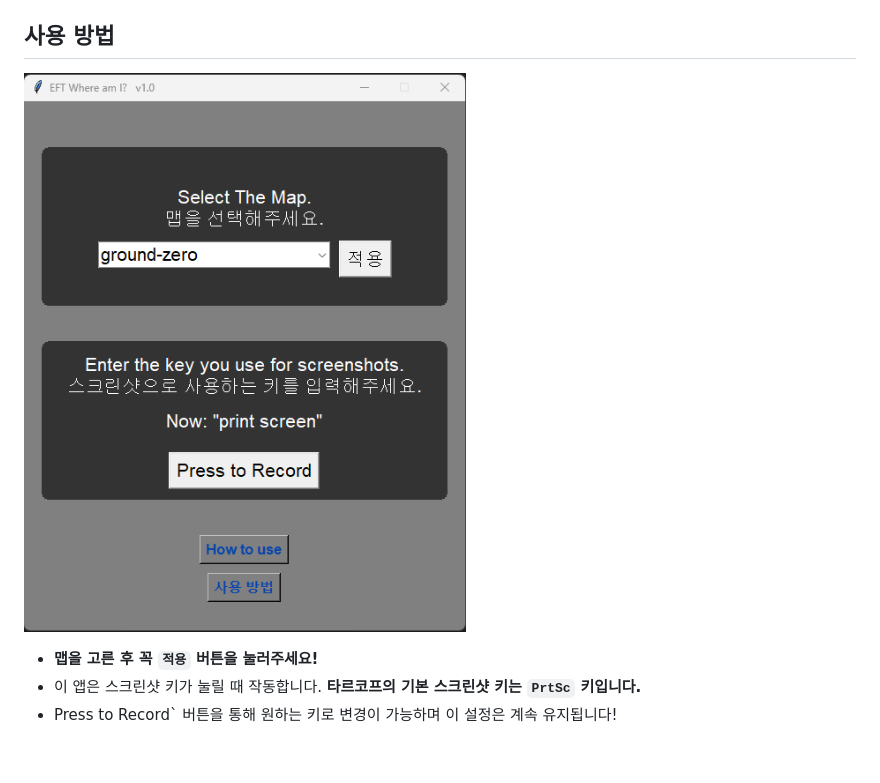
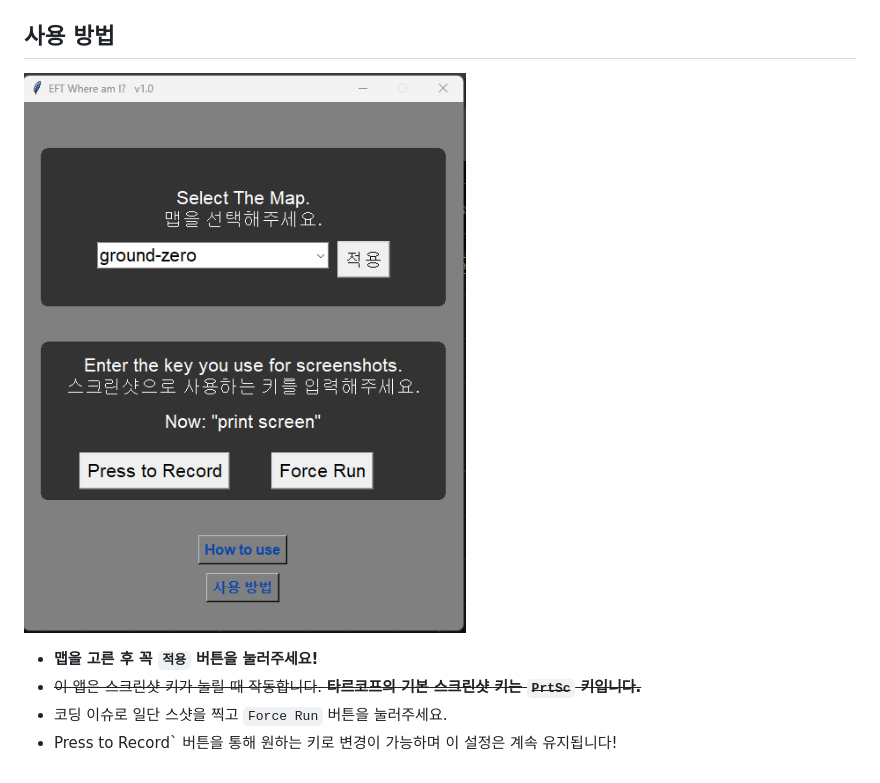
Before and after one commit to karpitony/eft-where-am-i, a Markdown page: README.md, the part around the change. Drawn GitHub-style; pictures changed too: assets/screenshot01.png.

```diff
--- a/README.md
+++ b/README.md
@@ -6,5 +6,6 @@
 ## 사용 방법
 ![screenshot01](assets/screenshot01.png)
 - **맵을 고른 후 꼭 `적용` 버튼을 눌러주세요!**
-- 이 앱은 스크린샷 키가 눌릴 때 작동합니다. **타르코프의 기본 스크린샷 키는 `PrtSc` 키입니다.**
+- ~~이 앱은 스크린샷 키가 눌릴 때 작동합니다. **타르코프의 기본 스크린샷 키는 `PrtSc` 키입니다.**~~
+- 코딩 이슈로 일단 스샷을 찍고 `Force Run` 버튼을 눌러주세요.
 - Press to Record` 버튼을 통해 원하는 키로 변경이 가능하며 이 설정은 계속 유지됩니다!
```
Also changed, not shown: README_ko_kr.md (+2 -1 lines).
